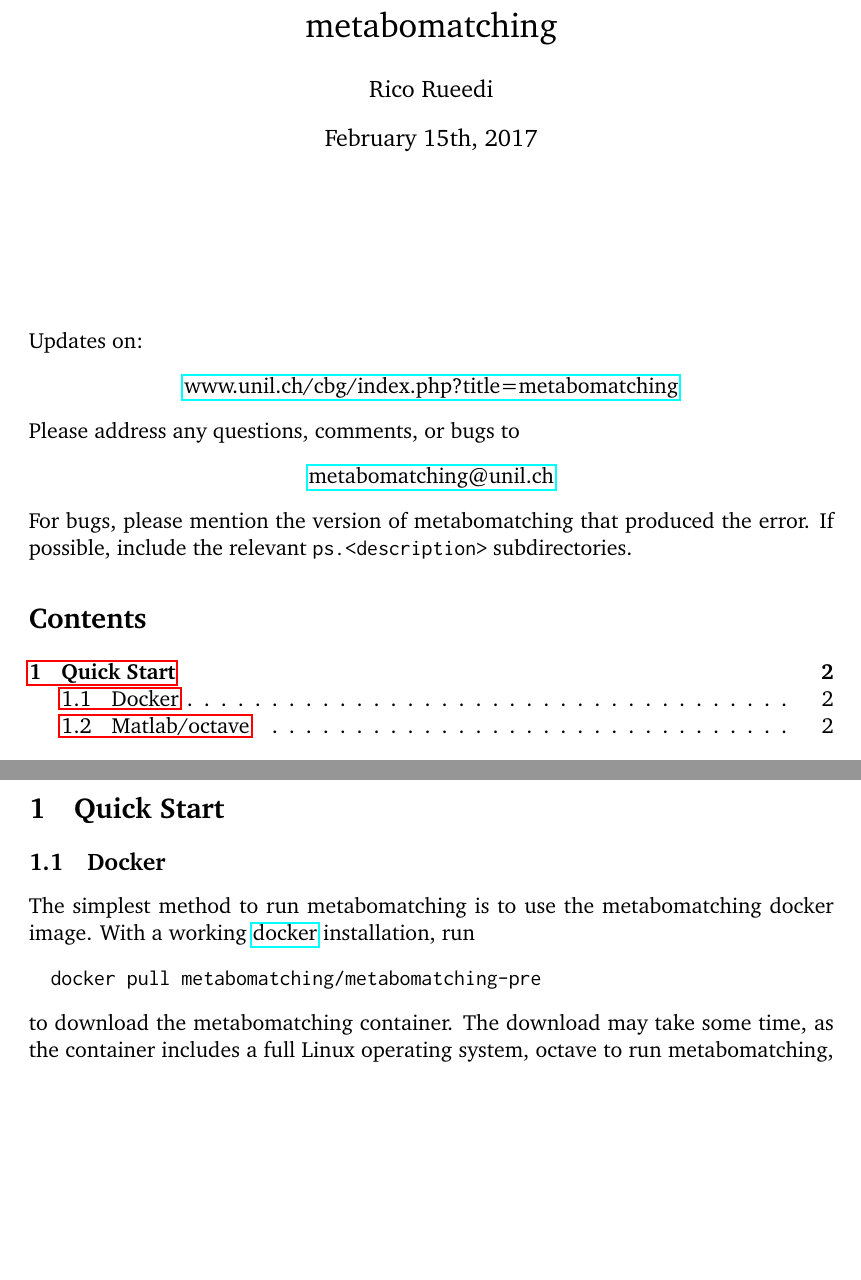
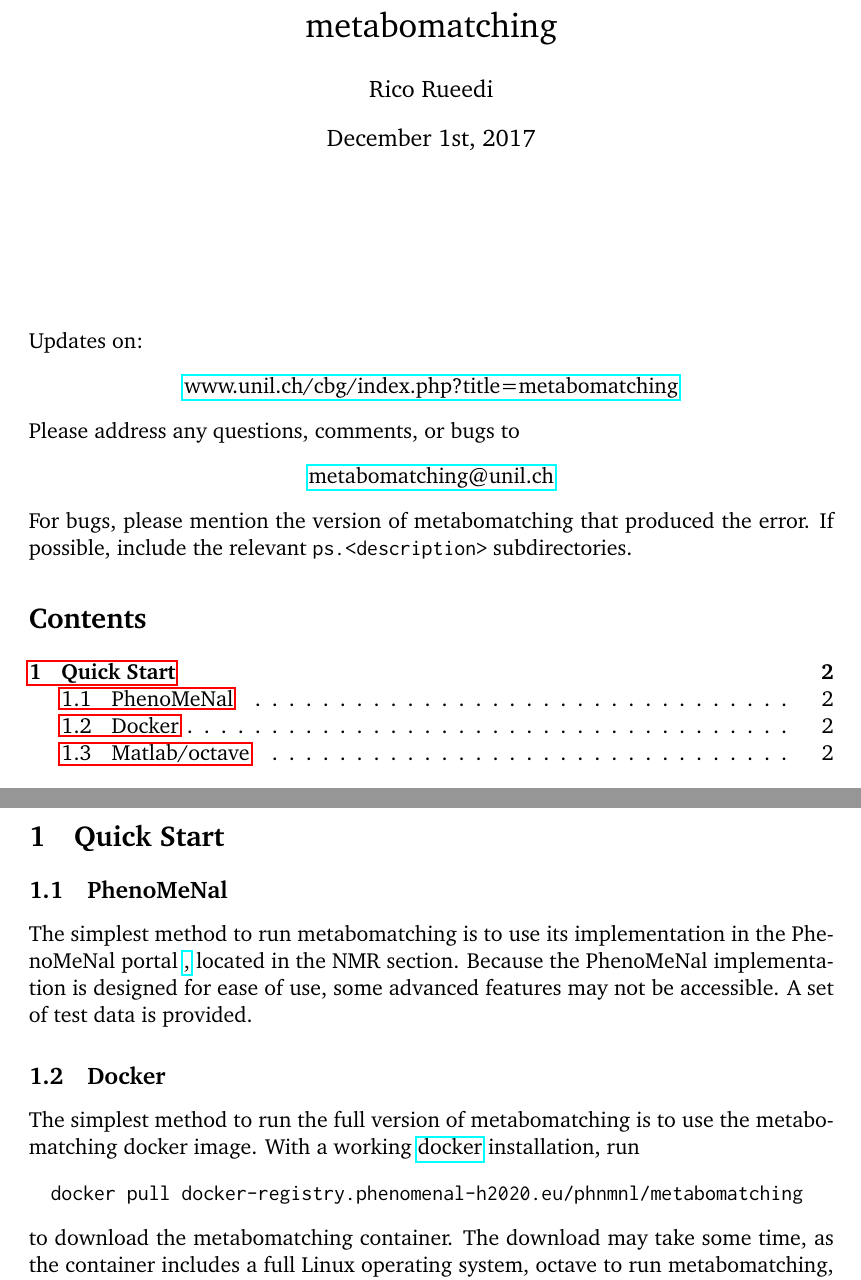
Before and after one commit to rrueedi/metabomatching, a LaTeX document (documentation/howto.tex): two parts of pages 1 and 2 of 13, joined at a grey line, cut so that both start at the same text, the shorter picture padded with empty space. Compiled offline with pdfLaTeX.

Commit message:
Documentation updates.

```diff
--- a/documentation/howto.tex
+++ b/documentation/howto.tex
@@ -21,7 +21,7 @@
 \makeatother
 \title{metabomatching}
 \author{Rico Rueedi}
-\date{February 15th, 2017}
+\date{December 1st, 2017}
 \begin{document}
 \maketitle\quad\\[16mm]
 Updates on:
@@ -34,10 +34,12 @@ For bugs, please mention the version of metabomatching that produced the error.
 \tableofcontents
 \clearpage
 \section{Quick Start}
+\subsection{PhenoMeNal}
+The simplest method to run metabomatching is to use its implementation in the PhenoMeNal portal \href{http://public.phenomenal-h2020.eu}, located in the NMR section. Because the PhenoMeNal implementation is designed for ease of use, some advanced features may not be accessible. A set of test data is provided.
 \subsection{Docker}
-The simplest method to run metabomatching is to use the metabomatching docker image. With a working \href{http://www.docker.com/products/overview}{docker} installation, run
+The simplest method to run the full version of metabomatching is to use the metabomatching docker image. With a working \href{http://www.docker.com/products/overview}{docker} installation, run
 \begin{verbatim}
-  docker pull metabomatching/metabomatching-pre
+  docker pull docker-registry.phenomenal-h2020.eu/phnmnl/metabomatching
 \end{verbatim}
 to download the metabomatching container. The download may take some time, as the container includes a full Linux operating system, octave to run metabomatching, and inkscape to convert metabomatching figures from SVG to PDF.
 \paragraph{Minimal Run} Run
```
Also changed, not shown: documentation/howto.pdf, documentation/howto.tex (2 more changed lines).
